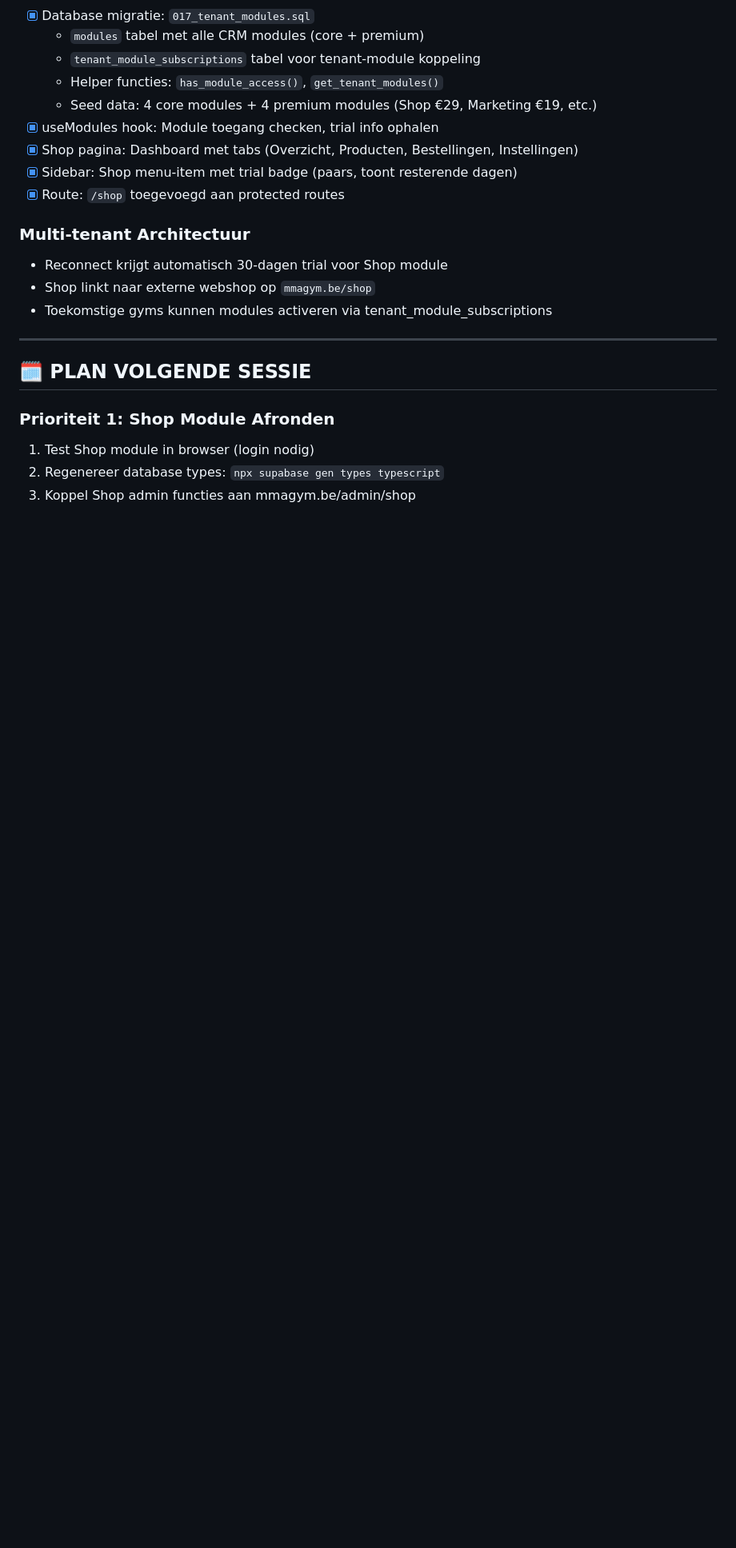
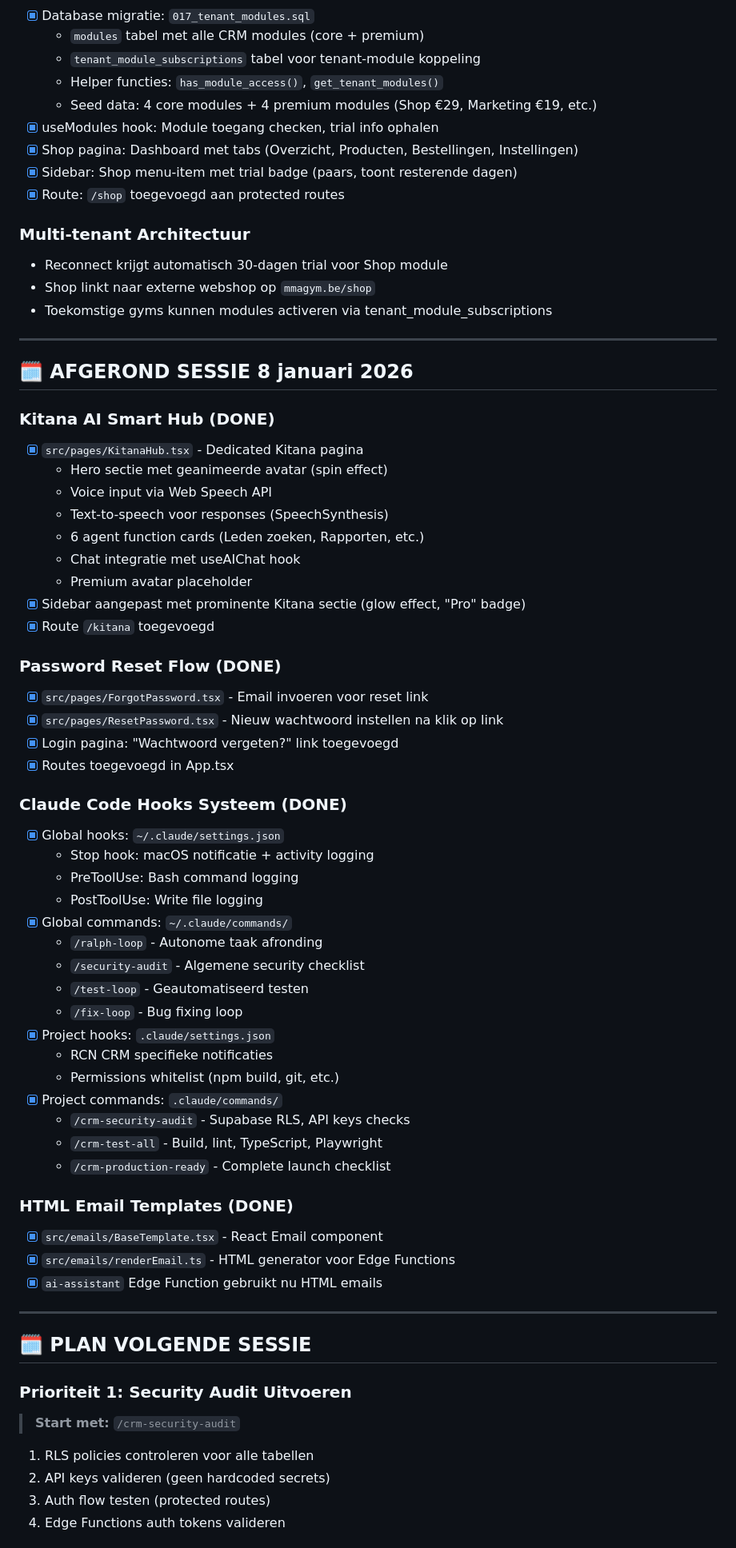
Before and after one commit to MaydayTM/mma-gym-crm, a Markdown page: CLAUDE.md, the part around one of its changes. Shown at 80% size. Rendered like a GitHub page; blank space fills up the shorter version.

```diff
--- a/CLAUDE.md
+++ b/CLAUDE.md
@@ -414,10 +452,56 @@ CREATE POLICY "fighter_own_data" ON members
 
 ---
 
+## 🗓️ AFGEROND SESSIE 8 januari 2026
+
+### Kitana AI Smart Hub (DONE)
+- [x] `src/pages/KitanaHub.tsx` - Dedicated Kitana pagina
+  - Hero sectie met geanimeerde avatar (spin effect)
+  - Voice input via Web Speech API
+  - Text-to-speech voor responses (SpeechSynthesis)
+  - 6 agent function cards (Leden zoeken, Rapporten, etc.)
+  - Chat integratie met useAIChat hook
+  - Premium avatar placeholder
+- [x] Sidebar aangepast met prominente Kitana sectie (glow effect, "Pro" badge)
+- [x] Route `/kitana` toegevoegd
+
+### Password Reset Flow (DONE)
+- [x] `src/pages/ForgotPassword.tsx` - Email invoeren voor reset link
+- [x] `src/pages/ResetPassword.tsx` - Nieuw wachtwoord instellen na klik op link
+- [x] Login pagina: "Wachtwoord vergeten?" link toegevoegd
+- [x] Routes toegevoegd in App.tsx
+
+### Claude Code Hooks Systeem (DONE)
+- [x] Global hooks: `~/.claude/settings.json`
+  - Stop hook: macOS notificatie + activity logging
+  - PreToolUse: Bash command logging
+  - PostToolUse: Write file logging
+- [x] Global commands: `~/.claude/commands/`
+  - `/ralph-loop` - Autonome taak afronding
+  - `/security-audit` - Algemene security checklist
+  - `/test-loop` - Geautomatiseerd testen
+  - `/fix-loop` - Bug fixing loop
+- [x] Project hooks: `.claude/settings.json`
+  - RCN CRM specifieke notificaties
+  - Permissions whitelist (npm build, git, etc.)
+- [x] Project commands: `.claude/commands/`
+  - `/crm-security-audit` - Supabase RLS, API keys checks
+  - `/crm-test-all` - Build, lint, TypeScript, Playwright
+  - `/crm-production-ready` - Complete launch checklist
+
+### HTML Email Templates (DONE)
+- [x] `src/emails/BaseTemplate.tsx` - React Email component
+- [x] `src/emails/renderEmail.ts` - HTML generator voor Edge Functions
+- [x] `ai-assistant` Edge Function gebruikt nu HTML emails
+
+---
+
 ## 🗓️ PLAN VOLGENDE SESSIE
 
-### Prioriteit 1: Shop Module Afronden
-1. Test Shop module in browser (login nodig)
-2. Regenereer database types: `npx supabase gen types typescript`
-3. Koppel Shop admin functies aan mmagym.be/admin/shop
+### Prioriteit 1: Security Audit Uitvoeren
+> **Start met:** `/crm-security-audit`
+1. RLS policies controleren voor alle tabellen
+2. API keys valideren (geen hardcoded secrets)
+3. Auth flow testen (protected routes)
+4. Edge Functions auth tokens valideren
 
```
Also changed, not shown: other parts of CLAUDE.md (+48 -8 lines).
